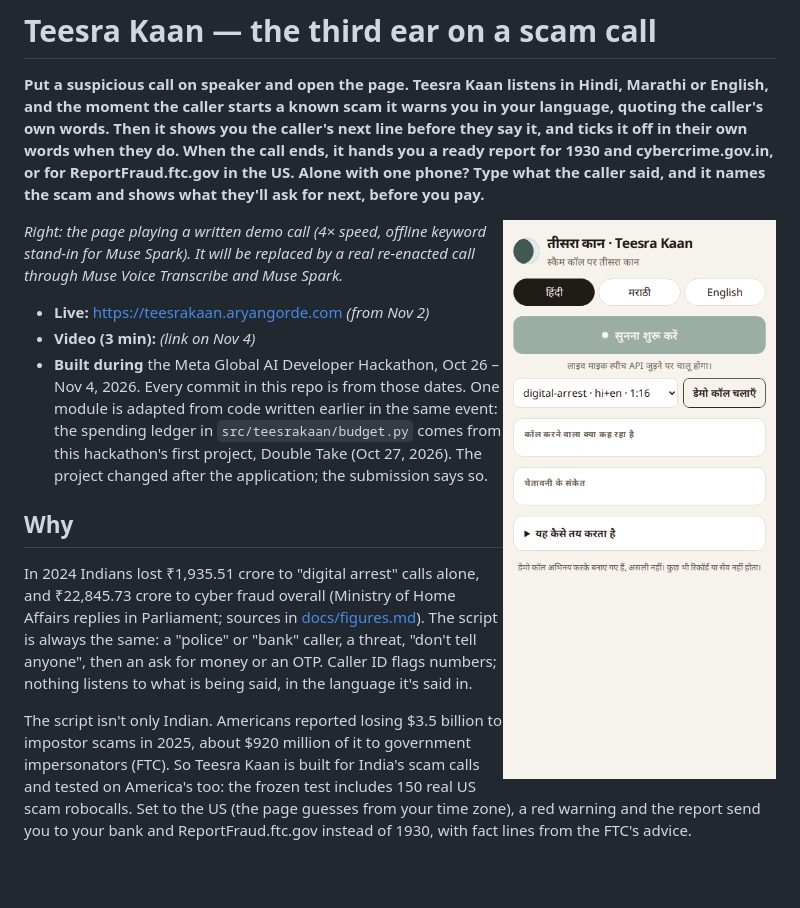
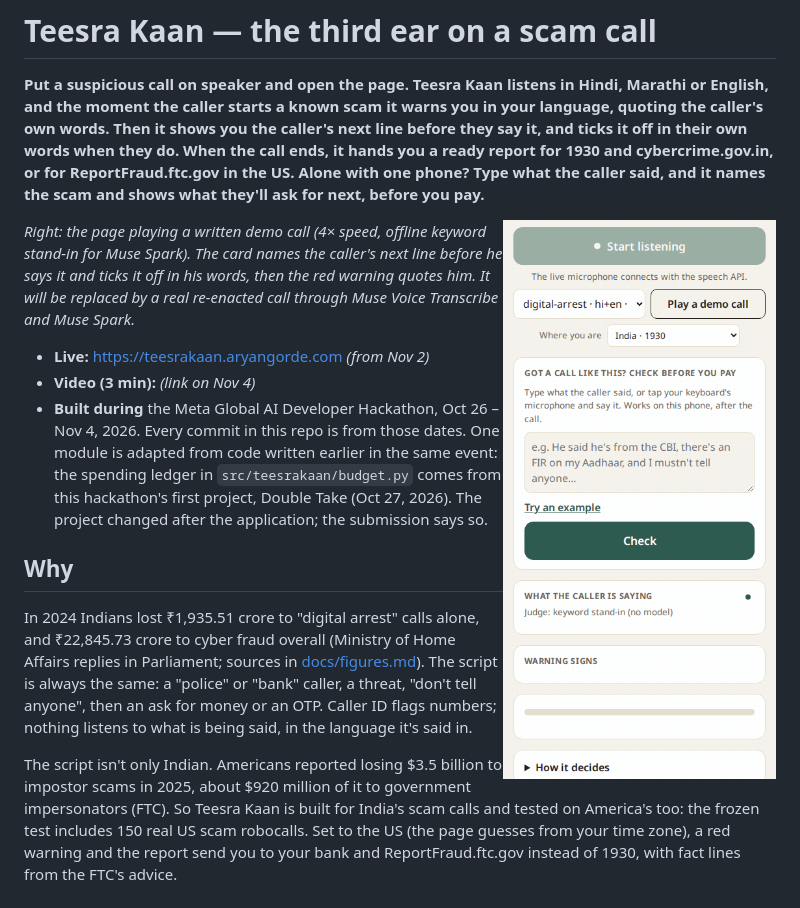
Before and after one commit to aryangorde6/teesra-kaan, a Markdown page: README.md, the part around the change. GitHub-like rendering; pictures changed too: docs/demo.gif; blank space fills up the shorter version.

Commit message:
README GIF shows the next line coming true; hide the next-line card when it has nothing to show

```diff
--- a/README.md
+++ b/README.md
@@ -2,9 +2,9 @@
 
 **Put a suspicious call on speaker and open the page. Teesra Kaan listens in Hindi, Marathi or English, and the moment the caller starts a known scam it warns you in your language, quoting the caller's own words. Then it shows you the caller's next line before they say it, and ticks it off in their own words when they do. When the call ends, it hands you a ready report for 1930 and cybercrime.gov.in, or for ReportFraud.ftc.gov in the US. Alone with one phone? Type what the caller said, and it names the scam and shows what they'll ask for next, before you pay.**
 
-<img src="docs/demo.gif" width="300" align="right" alt="The page playing a demo 'digital arrest' call: the transcript, then a red warning in Hindi quoting the caller">
+<img src="docs/demo.gif" width="300" align="right" alt="The page playing a demo 'digital arrest' call: the next-line card names what the caller will say, ticks it off when he says it, and the red warning quotes him">
 
-*Right: the page playing a written demo call (4× speed, offline keyword stand-in for Muse Spark). It will be replaced by a real re-enacted call through Muse Voice Transcribe and Muse Spark.*
+*Right: the page playing a written demo call (4× speed, offline keyword stand-in for Muse Spark). The card names the caller's next line before he says it and ticks it off in his words, then the red warning quotes him. It will be replaced by a real re-enacted call through Muse Voice Transcribe and Muse Spark.*
 
 - **Live:** https://teesrakaan.aryangorde.com *(from Nov 2)*
 - **Video (3 min):** *(link on Nov 4)*
```
Also changed, not shown: 1 other file.
